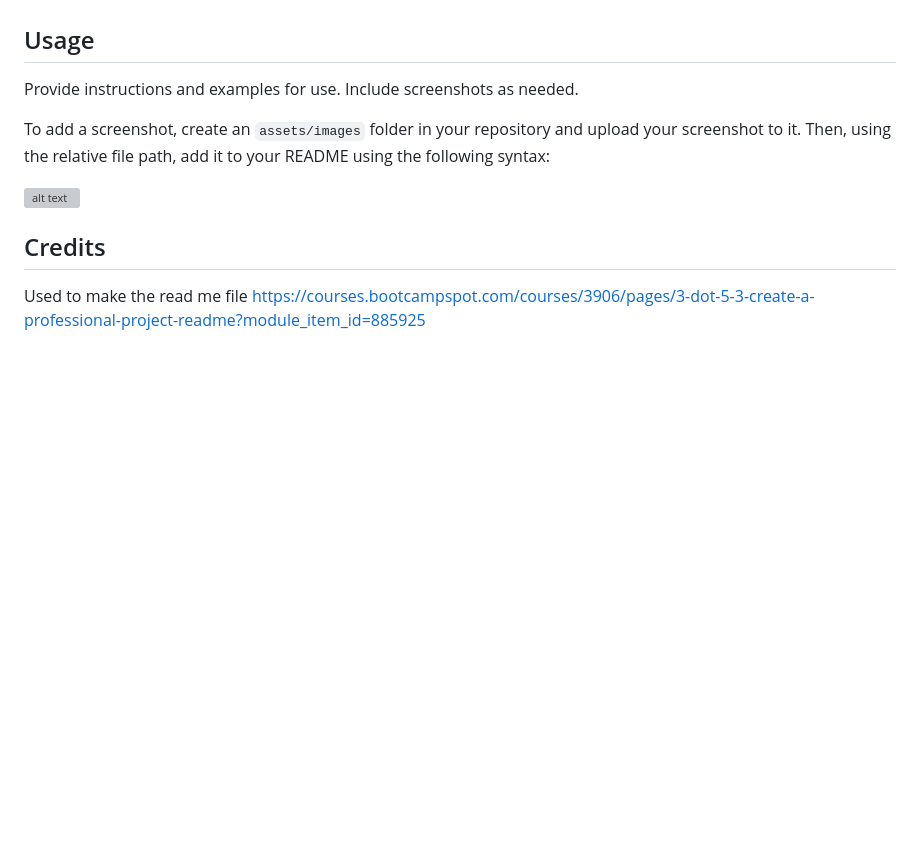
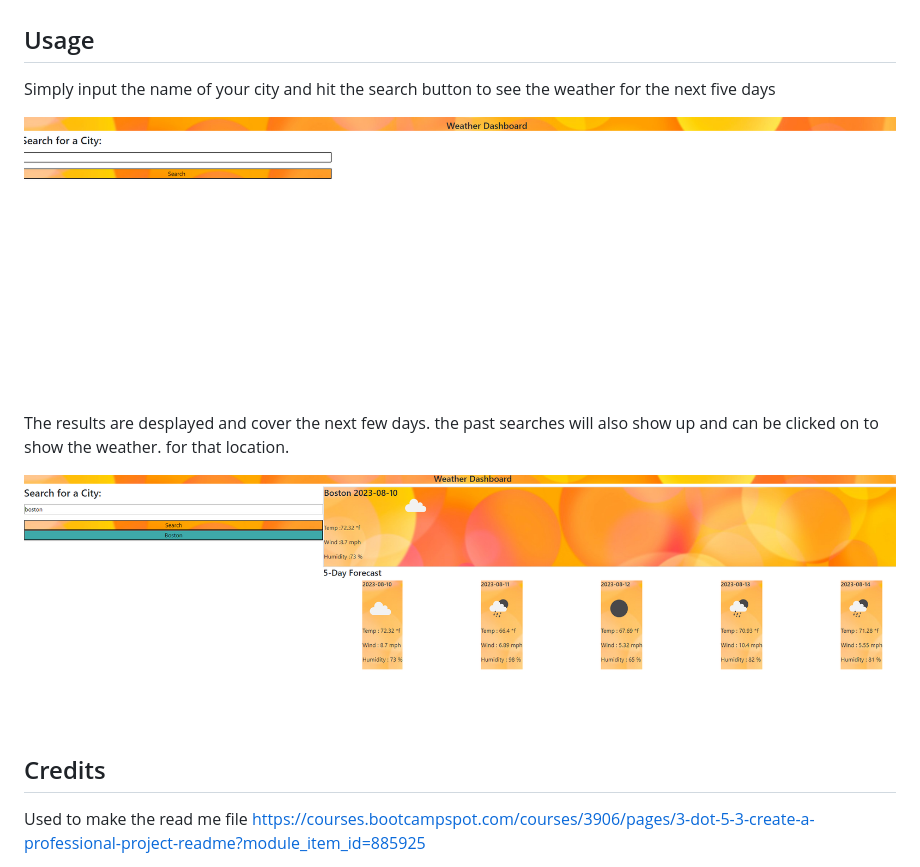
Before and after one commit to jbird11801/Weather-forecast, a Markdown page: README.md, the part around the change. Rendered like a GitHub page; pictures changed too: assets/images/Results.PNG (added), assets/images/Search.PNG (added); blank space fills up the shorter version; grey boxes are pictures that could not be loaded.

Commit message:
added usage to read me

```diff
--- a/README.md
+++ b/README.md
@@ -8,11 +8,13 @@ I made this program with the intention of adding it to my digitl portfolio. I en
 
 ## Usage
 
-Provide instructions and examples for use. Include screenshots as needed.
+Simply input the name of your city and hit the search button to see the weather for the next five days
 
-To add a screenshot, create an `assets/images` folder in your repository and upload your screenshot to it. Then, using the relative file path, add it to your README using the following syntax:
+![Image showing the search button ](assets/images/Search.PNG)
 
-![alt text](assets/images/screenshot.png)
+The results are desplayed and cover the next few days. the past searches will also show up and can be clicked on to show the weather. for that location.
+
+![Image showing the result of a search](assets/images/Results.PNG)
 
 ## Credits
 
```
